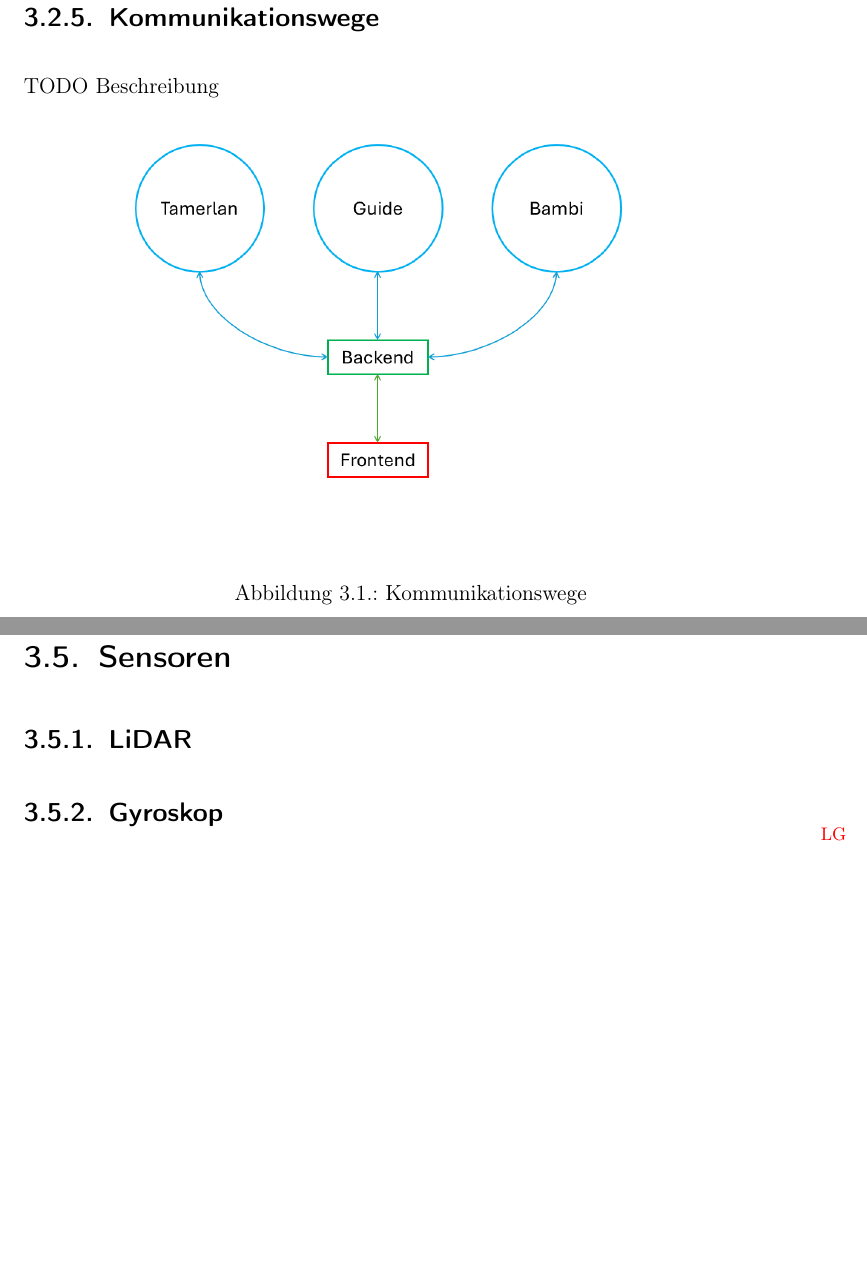
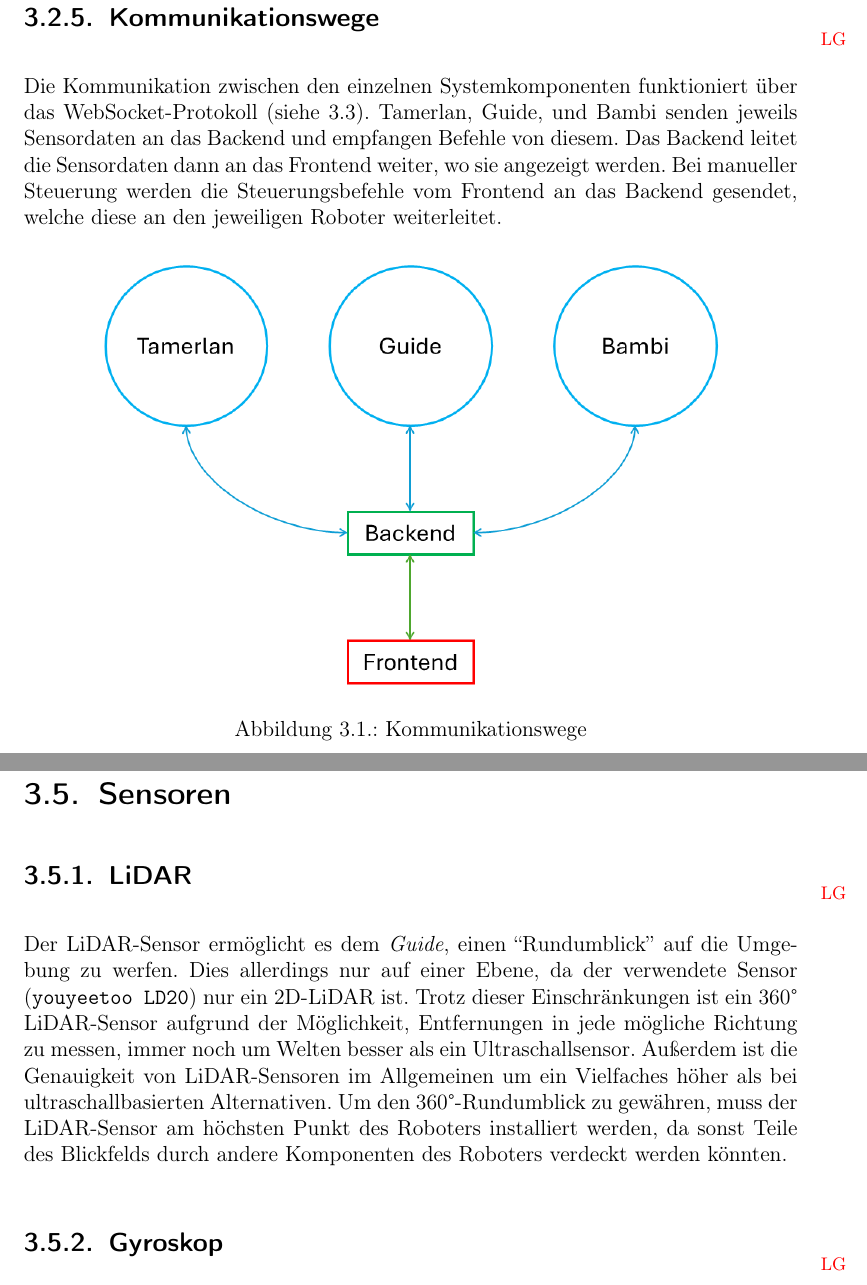
Before and after one commit to LenderSchlender/SwarmBots, a LaTeX thesis (diplomarbeit/2425_DA_SwarmBots.tex, which reads diplomarbeit/Ueberblick.tex): two parts of pages 17 and 20 of 117 before the commit and two parts of pages 17 and 20 of 118 after it, joined at a grey line, cut so that both start at the same text, the shorter picture padded with empty space. Compiled offline with pdfLaTeX.

Commit message:
Beschreibung LiDAR & Kommunikationswege

```diff
--- a/diplomarbeit/Ueberblick.tex
+++ b/diplomarbeit/Ueberblick.tex
@@ -148,10 +148,21 @@ es wird nur für Debugging-Zwecke und menschliche Intervention benötigt.
 
 \subsection{Kommunikationswege}
 \label{subsec:ueberblick_comms}
-TODO Beschreibung
+\initials{LG}
+Die Kommunikation zwischen den einzelnen Systemkomponenten
+funktioniert über das WebSocket-Protokoll (siehe \ref{sec:websockets}).
+%
+Tamerlan, Guide, und Bambi senden jeweils
+Sensordaten an das Backend und empfangen Befehle von diesem.
+%
+Das Backend leitet die Sensordaten dann an das Frontend weiter,
+wo sie angezeigt werden.
+%
+Bei manueller Steuerung werden die Steuerungsbefehle vom Frontend an das Backend gesendet,
+welche diese an den jeweiligen Roboter weiterleitet.
 \begin{figure}[H]
     \centering
-        \includegraphics[width=\textwidth, center]{img/Kommunikationswege.png}
+        \includegraphics[width=0.8\textwidth, center, trim={135 90 215 20}, clip]{img/Kommunikationswege.png}
     \caption{Kommunikationswege}
     \label{fig:kommunikationswege}
 \end{figure}
@@ -324,6 +335,25 @@ wie in der Datei \texttt{server/README.md} dokumentiert. (Siehe Abschnitt \ref{l
 
 \subsection{LiDAR}
 \label{subsec:ueberblick_lidar}
+\initials{LG}
+Der LiDAR-Sensor ermöglicht es dem \textit{Guide},
+einen ``Rundumblick'' auf die Umgebung zu werfen.
+%
+Dies allerdings nur auf einer Ebene,
+da der verwendete Sensor (\texttt{youyeetoo LD20})
+nur ein 2D-LiDAR ist.
+%
+Trotz dieser Einschränkungen ist ein 360° LiDAR-Sensor aufgrund der Möglichkeit,
+Entfernungen in jede mögliche Richtung zu messen,
+immer noch um Welten besser als ein Ultraschallsensor.
+%
+Außerdem ist die Genauigkeit von LiDAR-Sensoren im Allgemeinen
+um ein Vielfaches höher als bei ultraschallbasierten Alternativen.
+%
+Um den 360°-Rundumblick zu gewähren,
+muss der LiDAR-Sensor am höchsten Punkt des Roboters installiert werden,
+da sonst Teile des Blickfelds
+durch andere Komponenten des Roboters verdeckt werden könnten.
 
 \subsection{Gyroskop}
 \initials{LG}
```
